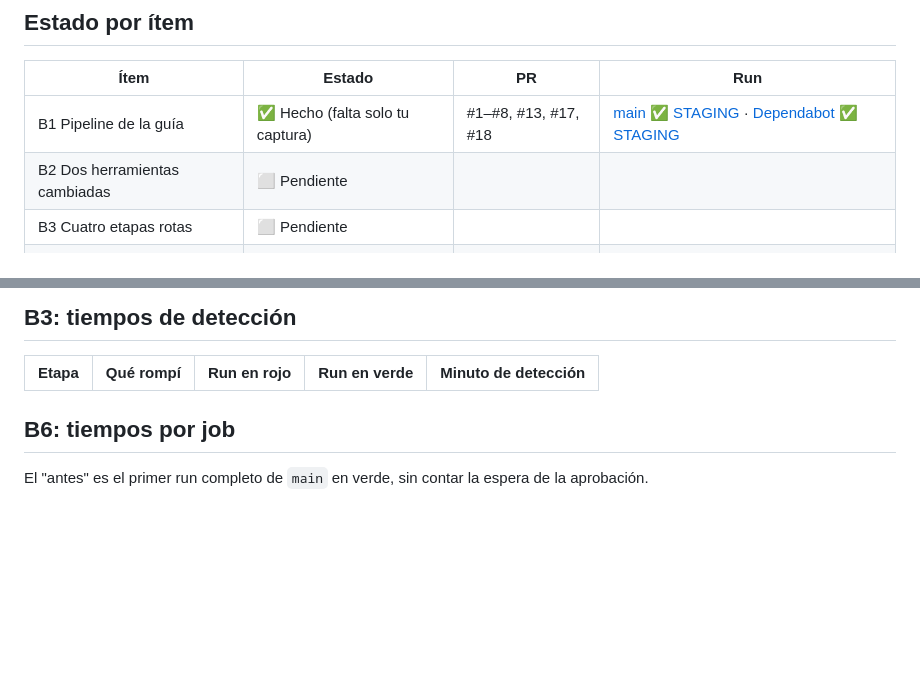
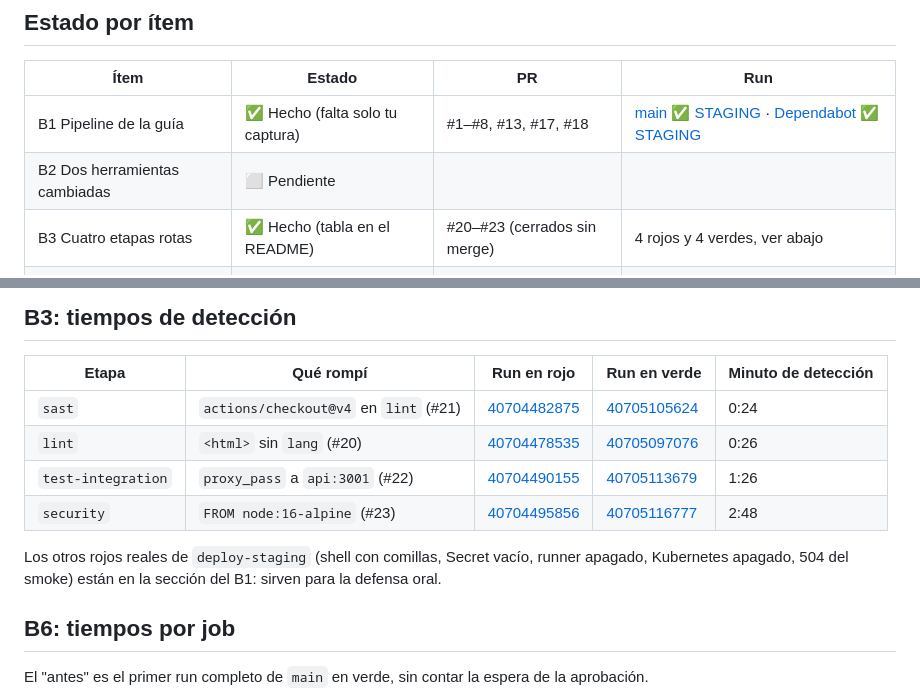
Before and after one commit to Jesusro-del/demo-cicd, a Markdown page: PROGRESO.md, 2 parts joined by grey strips. Rendered like a GitHub page; blank space fills up the shorter version.

```diff
--- a/PROGRESO.md
+++ b/PROGRESO.md
@@ -8,7 +8,7 @@ Fecha límite: 30/10/2026 23:59. Repositorio: https://github.com/Jesusro-del/dem
 |------|--------|----|-----|
 | B1 Pipeline de la guía | ✅ Hecho (falta solo tu captura) | #1–#8, #13, #17, #18 | [main ✅ STAGING](https://github.com/Jesusro-del/demo-cicd/actions/runs/40559516916) · [Dependabot ✅ STAGING](https://github.com/Jesusro-del/demo-cicd/actions/runs/40702839413) |
 | B2 Dos herramientas cambiadas | ⬜ Pendiente | | |
-| B3 Cuatro etapas rotas | ⬜ Pendiente | | |
+| B3 Cuatro etapas rotas | ✅ Hecho (tabla en el README) | #20–#23 (cerrados sin merge) | 4 rojos y 4 verdes, ver abajo |
 | B4 Endpoint de estadísticas | ⬜ Pendiente | | |
 | B5 README, badge y resumen | ⬜ Pendiente | | |
 | B6 Pipeline 25 % más rápido | ⬜ Pendiente | | |
@@ -71,6 +71,12 @@ Pendiente para la entrega: captura de `kubectl -n demo-staging get pods` con las
 
 | Etapa | Qué rompí | Run en rojo | Run en verde | Minuto de detección |
 |-------|-----------|-------------|--------------|---------------------|
+| `sast` | `actions/checkout@v4` en `lint` (#21) | [40704482875](https://github.com/Jesusro-del/demo-cicd/actions/runs/40704482875) | [40705105624](https://github.com/Jesusro-del/demo-cicd/actions/runs/40705105624) | 0:24 |
+| `lint` | `<html>` sin `lang` (#20) | [40704478535](https://github.com/Jesusro-del/demo-cicd/actions/runs/40704478535) | [40705097076](https://github.com/Jesusro-del/demo-cicd/actions/runs/40705097076) | 0:26 |
+| `test-integration` | `proxy_pass` a `api:3001` (#22) | [40704490155](https://github.com/Jesusro-del/demo-cicd/actions/runs/40704490155) | [40705113679](https://github.com/Jesusro-del/demo-cicd/actions/runs/40705113679) | 1:26 |
+| `security` | `FROM node:16-alpine` (#23) | [40704495856](https://github.com/Jesusro-del/demo-cicd/actions/runs/40704495856) | [40705116777](https://github.com/Jesusro-del/demo-cicd/actions/runs/40705116777) | 2:48 |
+
+Los otros rojos reales de `deploy-staging` (shell con comillas, Secret vacío, runner apagado, Kubernetes apagado, 504 del smoke) están en la sección del B1: sirven para la defensa oral.
 
 ## B6: tiempos por job
 
```
Also changed, not shown: README.md (+15 -0 lines).
